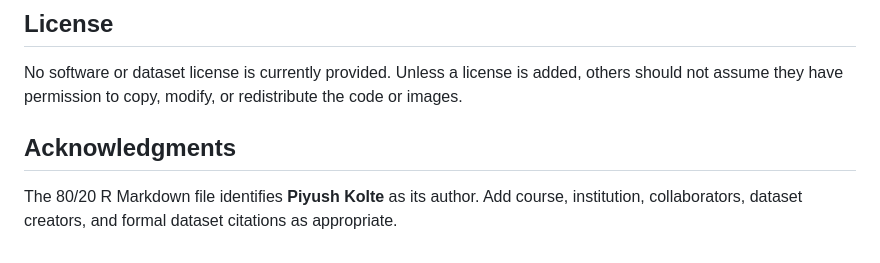
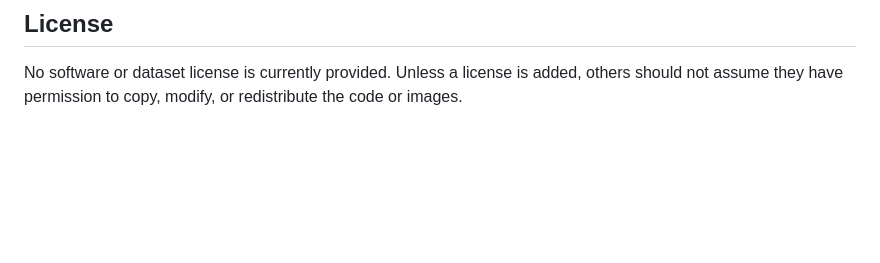
Before and after one commit to sahilwalawalkar/skin-cancer-detection, a Markdown page: README.md, the part around the change. Rendered like a GitHub page; blank space fills up the shorter version.

Commit message:
Remove acknowledgments section

```diff
--- a/README.md
+++ b/README.md
@@ -137,7 +137,3 @@ Open either `.Rmd` file in RStudio and update its dataset paths before running o
 ## License
 
 No software or dataset license is currently provided. Unless a license is added, others should not assume they have permission to copy, modify, or redistribute the code or images.
-
-## Acknowledgments
-
-The 80/20 R Markdown file identifies **Piyush Kolte** as its author. Add course, institution, collaborators, dataset creators, and formal dataset citations as appropriate.
```
